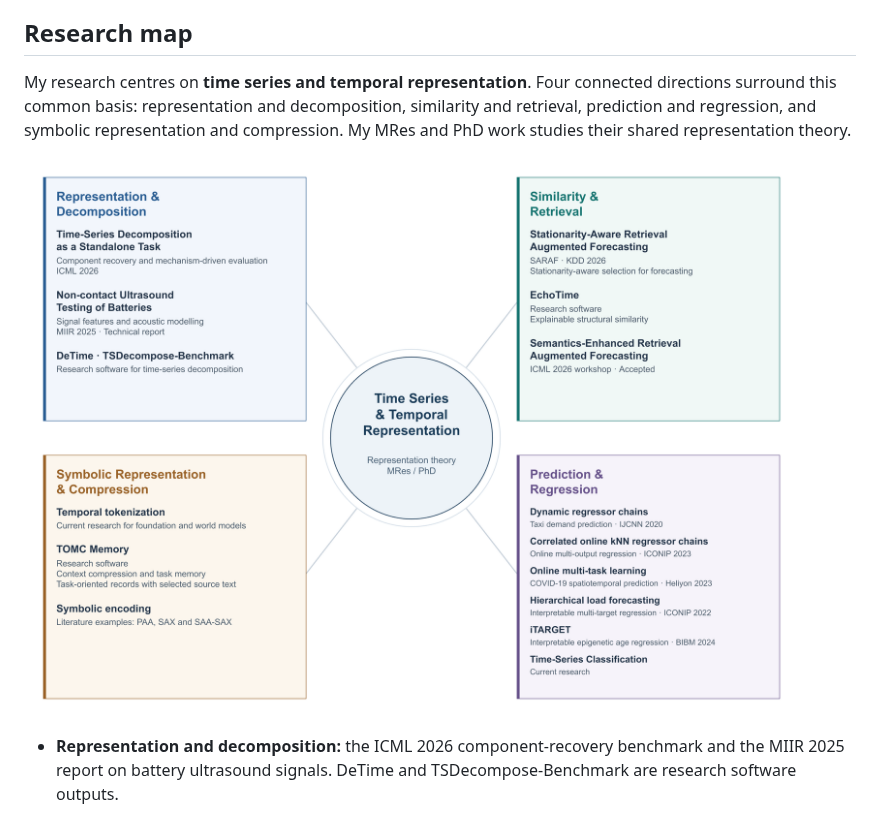
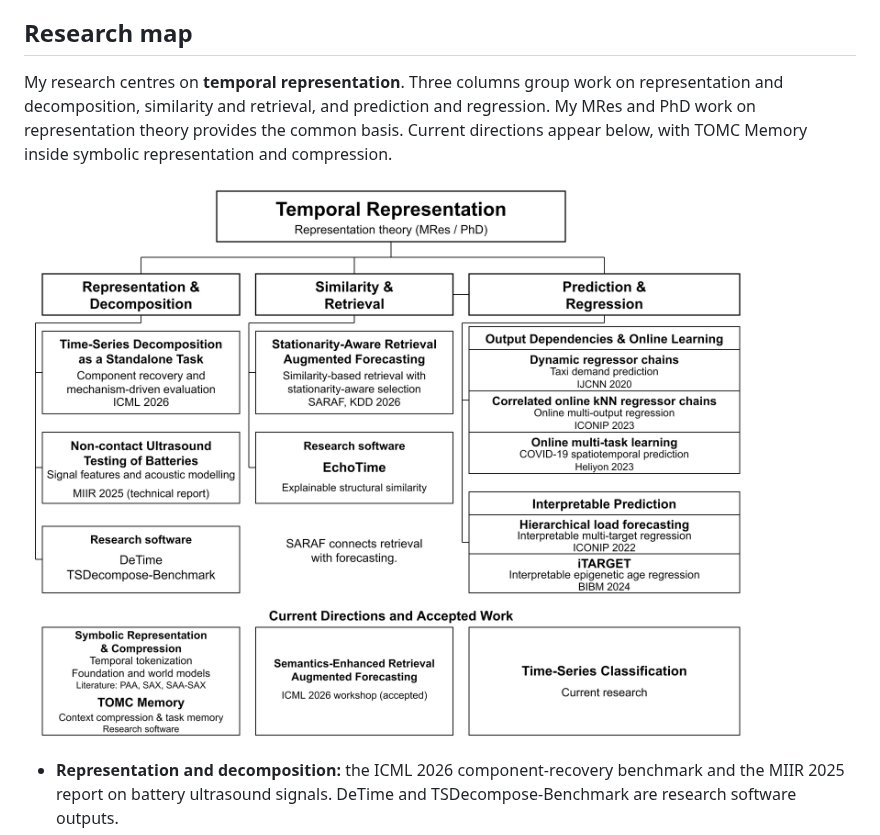
Before and after one commit to ZipengWu365/ZipengWu365, a Markdown page: README.md, the part around one of its changes. Drawn GitHub-style; pictures changed too: assets/temporal-representation-black-20261015.png (added).

Commit message:
Restore black-frame map and adjust compression layout

```diff
--- a/README.md
+++ b/README.md
@@ -22,9 +22,9 @@ I study how representations of temporal structure support comparison, retrieval,
 
 ## Research map
 
-My research centres on **time series and temporal representation**. Four connected directions surround this common basis: representation and decomposition, similarity and retrieval, prediction and regression, and symbolic representation and compression. My MRes and PhD work studies their shared representation theory.
+My research centres on **temporal representation**. Three columns group work on representation and decomposition, similarity and retrieval, and prediction and regression. My MRes and PhD work on representation theory provides the common basis. Current directions appear below, with TOMC Memory inside symbolic representation and compression.
 
-[![Radial research map centred on Time Series and Temporal Representation, with four connected directions: Representation and Decomposition; Similarity and Retrieval; Prediction and Regression; and Symbolic Representation and Compression. TOMC Memory belongs within Symbolic Representation and Compression as research software for context compression and task memory. Publications, software, accepted workshop work and current research are labelled.](assets/temporal-representation-radial-20261015-v2.png)](assets/temporal-representation-radial-20261015-v2.png)
+[![Research map in three columns: Representation and Decomposition, Similarity and Retrieval, and Prediction and Regression, with Temporal Representation theory as their common basis. Current directions and accepted work appear below. TOMC Memory is research software within Symbolic Representation and Compression, for context compression and task memory.](assets/temporal-representation-black-20261015.png)](assets/temporal-representation-black-20261015.png)
 
 - **Representation and decomposition:** the ICML 2026 component-recovery benchmark and the MIIR 2025 report on battery ultrasound signals. DeTime and TSDecompose-Benchmark are research software outputs.
 - **Similarity and retrieval:** SARAF (KDD 2026) uses stationarity-aware historical retrieval for forecasting. EchoTime provides explainable structural comparison.
```
Also changed, not shown: other parts of README.md (+1 -1 lines), 1 other file.
